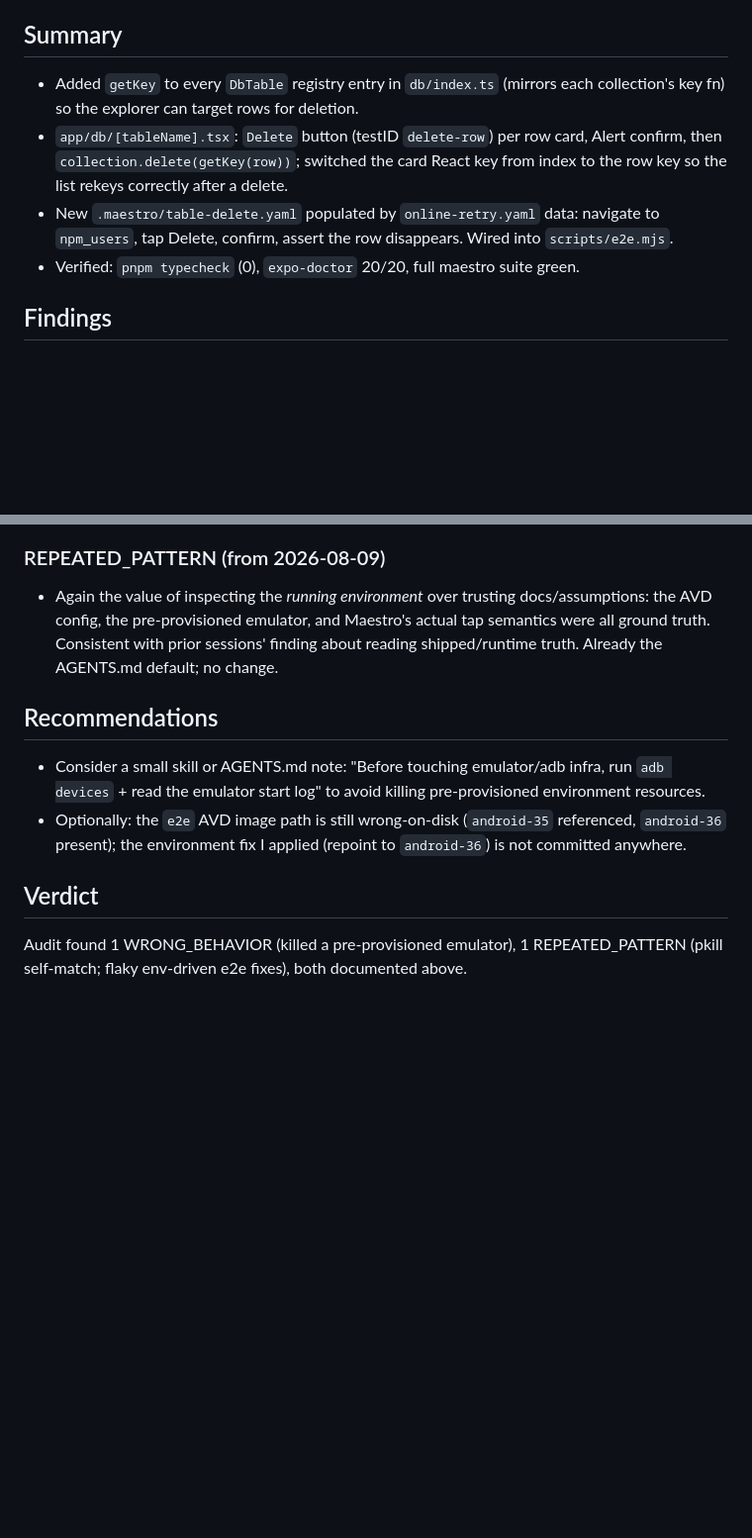
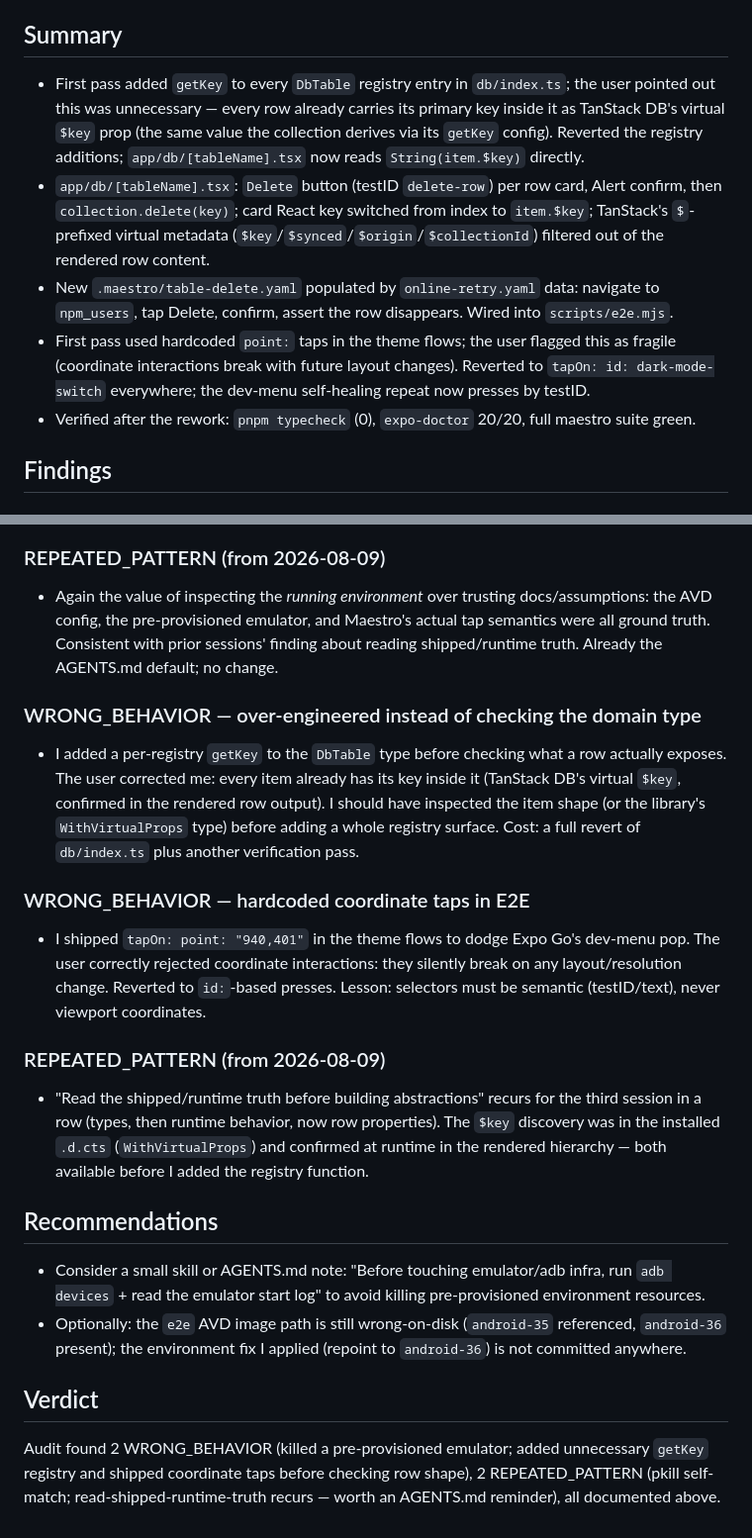
Before and after one commit to ExplosiveGreen/npm-user-tracker, a Markdown page: sessions/patterns-2026-08-10.md, 2 parts joined by grey strips. Shown at 99% size. GitHub-like rendering; blank space fills up the shorter version.

Commit message:
update session audit with delete-button and e2e findings

```diff
--- a/sessions/patterns-2026-08-10.md
+++ b/sessions/patterns-2026-08-10.md
@@ -4,10 +4,11 @@ Session: add a Delete button + confirmation to the DB explorer table screen, wit
 
 ## Summary
 
-- Added `getKey` to every `DbTable` registry entry in `db/index.ts` (mirrors each collection's key fn) so the explorer can target rows for deletion.
-- `app/db/[tableName].tsx`: `Delete` button (testID `delete-row`) per row card, Alert confirm, then `collection.delete(getKey(row))`; switched the card React key from index to the row key so the list rekeys correctly after a delete.
+- First pass added `getKey` to every `DbTable` registry entry in `db/index.ts`; the user pointed out this was unnecessary — every row already carries its primary key inside it as TanStack DB's virtual `$key` prop (the same value the collection derives via its `getKey` config). Reverted the registry additions; `app/db/[tableName].tsx` now reads `String(item.$key)` directly.
+- `app/db/[tableName].tsx`: `Delete` button (testID `delete-row`) per row card, Alert confirm, then `collection.delete(key)`; card React key switched from index to `item.$key`; TanStack's `$`-prefixed virtual metadata (`$key`/`$synced`/`$origin`/`$collectionId`) filtered out of the rendered row content.
 - New `.maestro/table-delete.yaml` populated by `online-retry.yaml` data: navigate to `npm_users`, tap Delete, confirm, assert the row disappears. Wired into `scripts/e2e.mjs`.
-- Verified: `pnpm typecheck` (0), `expo-doctor` 20/20, full maestro suite green.
+- First pass used hardcoded `point:` taps in the theme flows; the user flagged this as fragile (coordinate interactions break with future layout changes). Reverted to `tapOn: id: dark-mode-switch` everywhere; the dev-menu self-healing repeat now presses by testID.
+- Verified after the rework: `pnpm typecheck` (0), `expo-doctor` 20/20, full maestro suite green.
 
 ## Findings
 
@@ -23,6 +24,15 @@ Session: add a Delete button + confirmation to the DB explorer table screen, wit
 ### REPEATED_PATTERN (from 2026-08-09)
 - Again the value of inspecting the *running environment* over trusting docs/assumptions: the AVD config, the pre-provisioned emulator, and Maestro's actual tap semantics were all ground truth. Consistent with prior sessions' finding about reading shipped/runtime truth. Already the AGENTS.md default; no change.
 
+### WRONG_BEHAVIOR — over-engineered instead of checking the domain type
+- I added a per-registry `getKey` to the `DbTable` type before checking what a row actually exposes. The user corrected me: every item already has its key inside it (TanStack DB's virtual `$key`, confirmed in the rendered row output). I should have inspected the item shape (or the library's `WithVirtualProps` type) before adding a whole registry surface. Cost: a full revert of `db/index.ts` plus another verification pass.
+
+### WRONG_BEHAVIOR — hardcoded coordinate taps in E2E
+- I shipped `tapOn: point: "940,401"` in the theme flows to dodge Expo Go's dev-menu pop. The user correctly rejected coordinate interactions: they silently break on any layout/resolution change. Reverted to `id:`-based presses. Lesson: selectors must be semantic (testID/text), never viewport coordinates.
+
+### REPEATED_PATTERN (from 2026-08-09)
+- "Read the shipped/runtime truth before building abstractions" recurs for the third session in a row (types, then runtime behavior, now row properties). The `$key` discovery was in the installed `.d.cts` (`WithVirtualProps`) and confirmed at runtime in the rendered hierarchy — both available before I added the registry function.
+
 ## Recommendations
 
 - Consider a small skill or AGENTS.md note: "Before touching emulator/adb infra, run `adb devices` + read the emulator start log" to avoid killing pre-provisioned environment resources.
@@ -30,4 +40,4 @@ Session: add a Delete button + confirmation to the DB explorer table screen, wit
 
 ## Verdict
 
-Audit found 1 WRONG_BEHAVIOR (killed a pre-provisioned emulator), 1 REPEATED_PATTERN (pkill self-match; flaky env-driven e2e fixes), both documented above.
+Audit found 2 WRONG_BEHAVIOR (killed a pre-provisioned emulator; added unnecessary `getKey` registry and shipped coordinate taps before checking row shape), 2 REPEATED_PATTERN (pkill self-match; read-shipped-runtime-truth recurs — worth an AGENTS.md reminder), all documented above.
```
